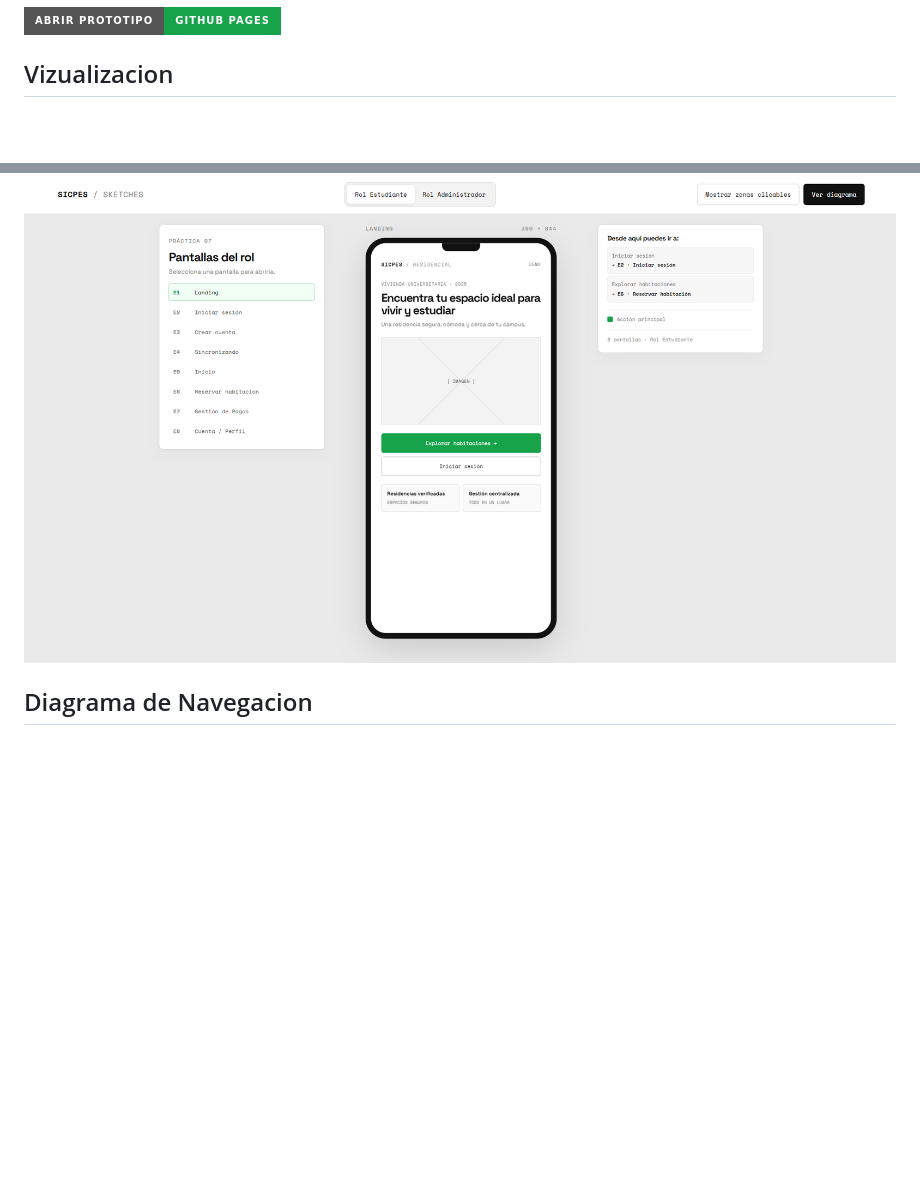
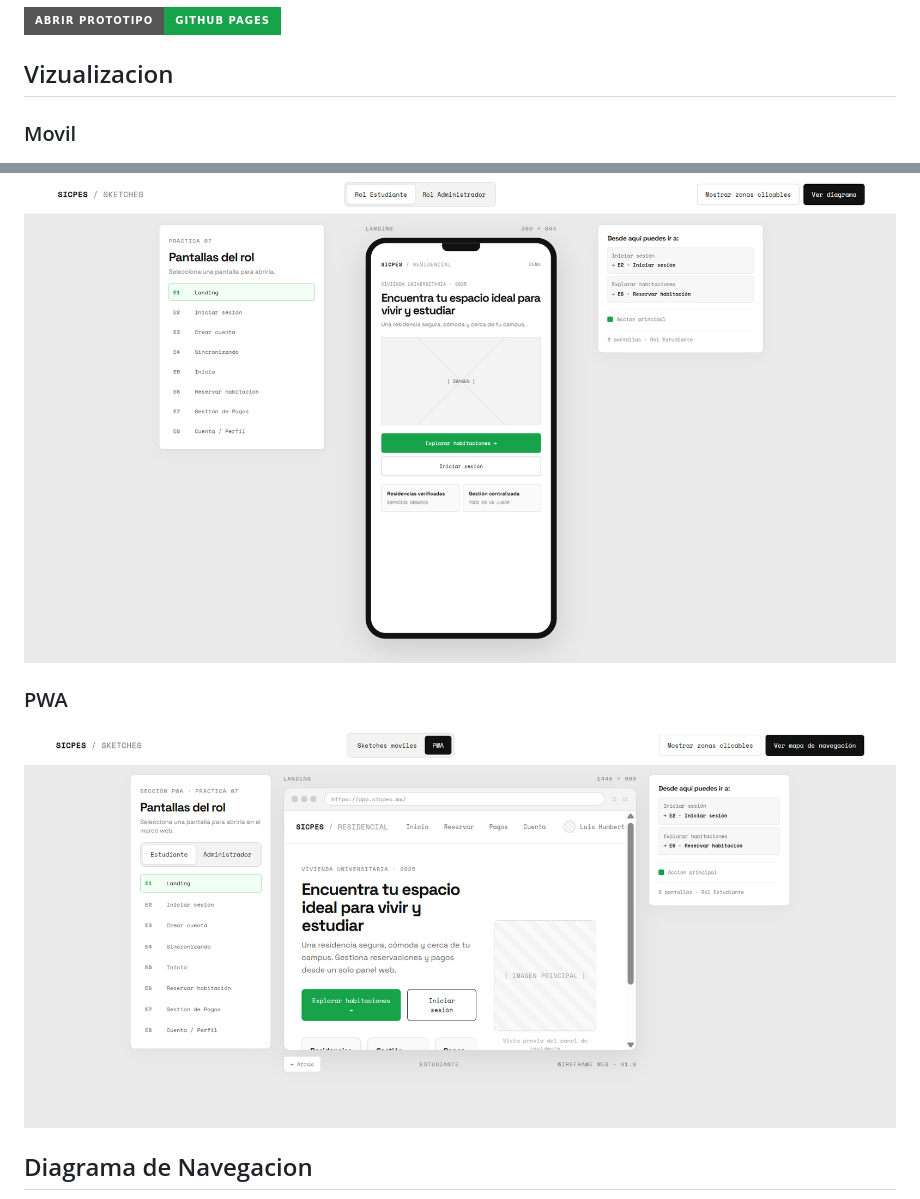
Before and after one commit to JFFA25/SICPES_SKETCHES, a Markdown page: README.md, 2 parts joined by grey strips. Drawn GitHub-style; pictures changed too: pwa.png (added); badges without logos; blank space fills up the shorter version.

Commit message:
SICPES
SKETCHES de SICPES

```diff
--- a/README.md
+++ b/README.md
@@ -12,7 +12,12 @@ Prototipo interactivo de sketches en HTML, CSS y JavaScript puros para la Práct
 
 ## Vizualizacion
 
+### Movil
 ![Sketches de SICPES](/sketches.png)
+
+### PWA
+
+![Sketches de SICPES](/pwa.png)
 
 ## Diagrama de Navegacion
 
```
Also changed, not shown: 3 other files.
